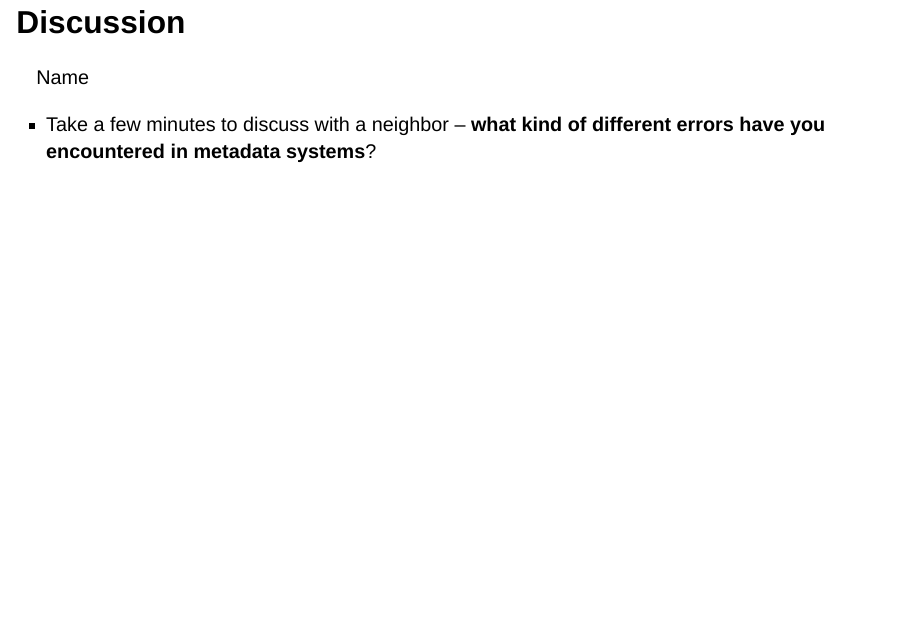
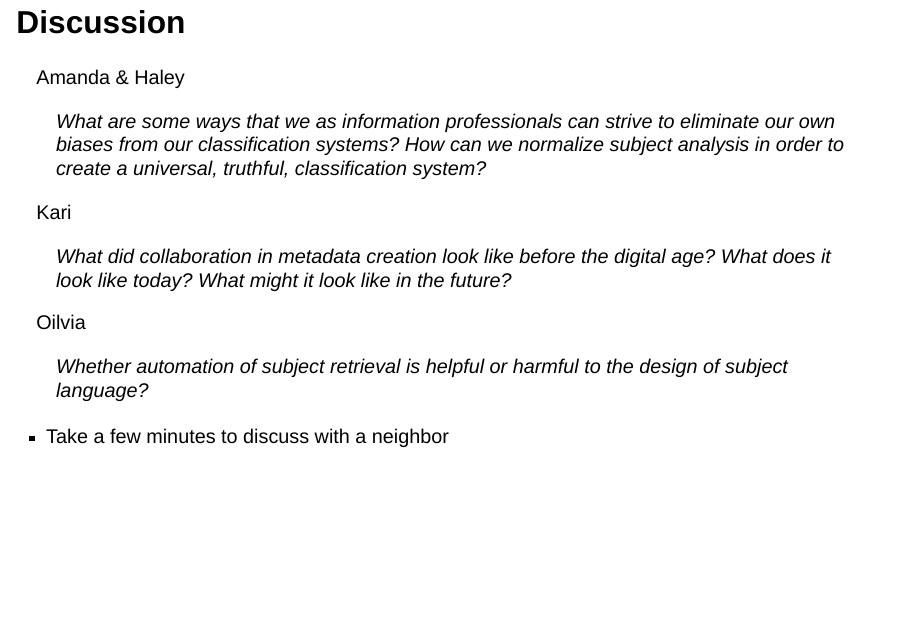
Before and after one commit to manika-lamba/IS-505, a Quarto document (IS-505/Week-7/index.qmd): page 31 of 36. Rendered offline with R 4.5, knitr and Pandoc in place of Quarto, with nearby package versions; drawn as Slidy slides in place of the format the file asks for.

Commit message:
26 Feb 2024

```diff
--- a/IS-505/Week-7/index.qmd
+++ b/IS-505/Week-7/index.qmd
@@ -310,9 +301,20 @@ Also called as `subject terms/index terms/index keywords`
 
 ## Discussion {.smaller}
 
-Name
+Amanda & Haley
 
--   Take a few minutes to discuss with a neighbor – **what kind of different errors have you encountered in metadata systems**?
+>What are some ways that we as information professionals can strive to eliminate our own biases from our classification systems?
+>How can we normalize subject analysis in order to create a universal, truthful, classification system?
+
+Kari
+
+>What did collaboration in metadata creation look like before the digital age? What does it look like today? What might it look like in the future?
+
+Oilvia
+
+>Whether automation of subject retrieval is helpful or harmful to the design of subject language?
+
+-   Take a few minutes to discuss with a neighbor
 
 ## In-Class Activity
 
```
Also changed, not shown: IS-505/Week-7/index.html, IS-505/Week-7/index.qmd (11 more changed lines).
